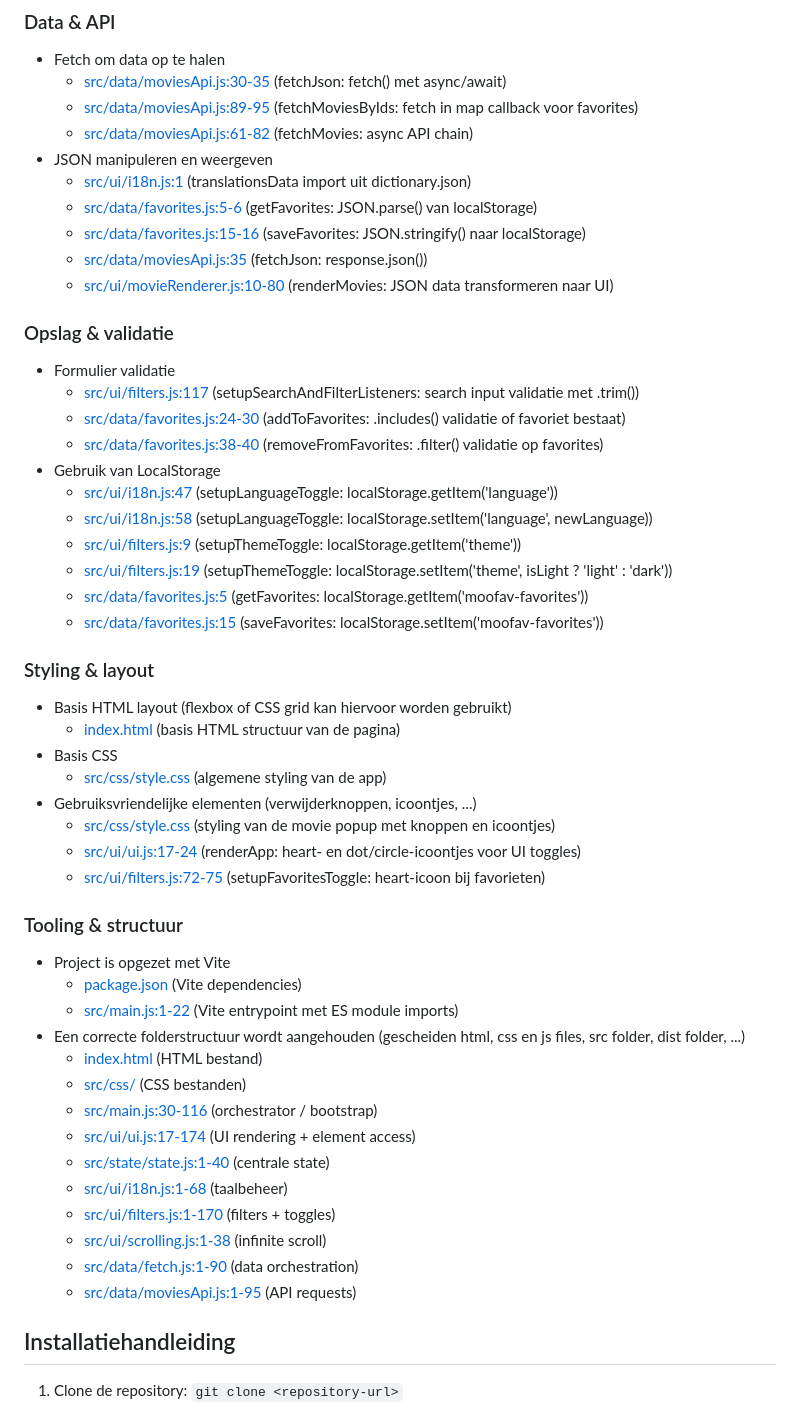
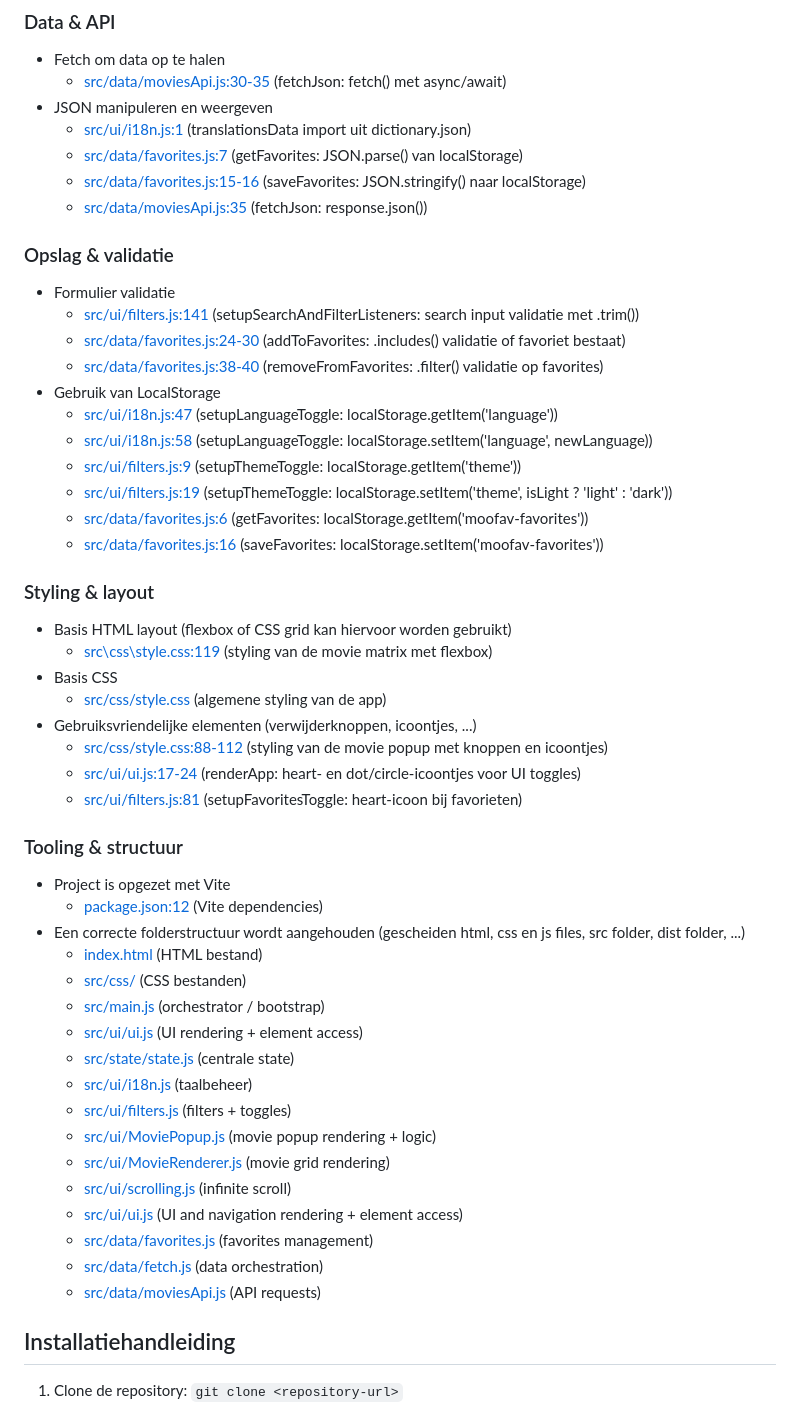
Before and after one commit to jgeeliss/moofav, a Markdown page: README.md, the part around the change. Rendered like a GitHub page.

Commit message:
more code ref updates + folder structure

```diff
--- a/README.md
+++ b/README.md
@@ -90,18 +90,15 @@ Jullie project moet **ALLE** onderstaande JavaScript-concepten demonstreren. Per
 ### Data & API
 - Fetch om data op te halen
     - [src/data/moviesApi.js:30-35](src/data/moviesApi.js#L30-L35) (fetchJson: fetch() met async/await)
-    - [src/data/moviesApi.js:89-95](src/data/moviesApi.js#L89-L95) (fetchMoviesByIds: fetch in map callback voor favorites)
-    - [src/data/moviesApi.js:61-82](src/data/moviesApi.js#L61-L82) (fetchMovies: async API chain)
 - JSON manipuleren en weergeven
     - [src/ui/i18n.js:1](src/ui/i18n.js#L1) (translationsData import uit dictionary.json)
-    - [src/data/favorites.js:5-6](src/data/favorites.js#L5-L6) (getFavorites: JSON.parse() van localStorage)
+    - [src/data/favorites.js:7](src/data/favorites.js#L7) (getFavorites: JSON.parse() van localStorage)
     - [src/data/favorites.js:15-16](src/data/favorites.js#L15-L16) (saveFavorites: JSON.stringify() naar localStorage)
     - [src/data/moviesApi.js:35](src/data/moviesApi.js#L35) (fetchJson: response.json())
-    - [src/ui/movieRenderer.js:10-80](src/ui/movieRenderer.js#L10-L80) (renderMovies: JSON data transformeren naar UI)
 
 ### Opslag & validatie
 - Formulier validatie
-    - [src/ui/filters.js:117](src/ui/filters.js#L117) (setupSearchAndFilterListeners: search input validatie met .trim())
+    - [src/ui/filters.js:141](src/ui/filters.js#L141) (setupSearchAndFilterListeners: search input validatie met .trim())
     - [src/data/favorites.js:24-30](src/data/favorites.js#L24-L30) (addToFavorites: .includes() validatie of favoriet bestaat)
     - [src/data/favorites.js:38-40](src/data/favorites.js#L38-L40) (removeFromFavorites: .filter() validatie op favorites)
 - Gebruik van LocalStorage
@@ -109,34 +106,37 @@ Jullie project moet **ALLE** onderstaande JavaScript-concepten demonstreren. Per
     - [src/ui/i18n.js:58](src/ui/i18n.js#L58) (setupLanguageToggle: localStorage.setItem('language', newLanguage))
     - [src/ui/filters.js:9](src/ui/filters.js#L9) (setupThemeToggle: localStorage.getItem('theme'))
     - [src/ui/filters.js:19](src/ui/filters.js#L19) (setupThemeToggle: localStorage.setItem('theme', isLight ? 'light' : 'dark'))
-    - [src/data/favorites.js:5](src/data/favorites.js#L5) (getFavorites: localStorage.getItem('moofav-favorites'))
-    - [src/data/favorites.js:15](src/data/favorites.js#L15) (saveFavorites: localStorage.setItem('moofav-favorites'))
+    - [src/data/favorites.js:6](src/data/favorites.js#L6) (getFavorites: localStorage.getItem('moofav-favorites'))
+    - [src/data/favorites.js:16](src/data/favorites.js#L16) (saveFavorites: localStorage.setItem('moofav-favorites'))
 
 ### Styling & layout
 - Basis HTML layout (flexbox of CSS grid kan hiervoor worden gebruikt)
-    - [index.html](index.html) (basis HTML structuur van de pagina)
+    - [src\css\style.css:119](src/css/style.css#L119) (styling van de movie matrix met flexbox)
 - Basis CSS
     - [src/css/style.css](src/css/style.css) (algemene styling van de app)
 - Gebruiksvriendelijke elementen (verwijderknoppen, icoontjes, ...)
-    - [src/css/style.css](src/css/style.css) (styling van de movie popup met knoppen en icoontjes)
+    - [src/css/style.css:88-112](src/css/style.css#L88-L112) (styling van de movie popup met knoppen en icoontjes)
     - [src/ui/ui.js:17-24](src/ui/ui.js#L17-L24) (renderApp: heart- en dot/circle-icoontjes voor UI toggles)
-    - [src/ui/filters.js:72-75](src/ui/filters.js#L72-L75) (setupFavoritesToggle: heart-icoon bij favorieten)
+    - [src/ui/filters.js:81](src/ui/filters.js#L81) (setupFavoritesToggle: heart-icoon bij favorieten)
 
 ### Tooling & structuur
 - Project is opgezet met Vite
-    - [package.json](package.json) (Vite dependencies)
-    - [src/main.js:1-22](src/main.js#L1-L22) (Vite entrypoint met ES module imports)
+    - [package.json:12](package.json#L12) (Vite dependencies)
 - Een correcte folderstructuur wordt aangehouden (gescheiden html, css en js files, src folder, dist folder, ...)
     - [index.html](index.html) (HTML bestand)
     - [src/css/](src/css) (CSS bestanden)
-    - [src/main.js:30-116](src/main.js#L30-L116) (orchestrator / bootstrap)
-    - [src/ui/ui.js:17-174](src/ui/ui.js#L17-L174) (UI rendering + element access)
-    - [src/state/state.js:1-40](src/state/state.js#L1-L40) (centrale state)
-    - [src/ui/i18n.js:1-68](src/ui/i18n.js#L1-L68) (taalbeheer)
-    - [src/ui/filters.js:1-170](src/ui/filters.js#L1-L170) (filters + toggles)
-    - [src/ui/scrolling.js:1-38](src/ui/scrolling.js#L1-L38) (infinite scroll)
-    - [src/data/fetch.js:1-90](src/data/fetch.js#L1-L90) (data orchestration)
-    - [src/data/moviesApi.js:1-95](src/data/moviesApi.js#L1-L95) (API requests)
+    - [src/main.js](src/main.js) (orchestrator / bootstrap)
+    - [src/ui/ui.js](src/ui/ui.js) (UI rendering + element access)
+    - [src/state/state.js](src/state/state.js) (centrale state)
+    - [src/ui/i18n.js](src/ui/i18n.js) (taalbeheer)
+    - [src/ui/filters.js](src/ui/filters.js) (filters + toggles)
+    - [src/ui/MoviePopup.js](src/ui/MoviePopup.js) (movie popup rendering + logic)
+    - [src/ui/MovieRenderer.js](src/ui/MovieRenderer.js) (movie grid rendering)
+    - [src/ui/scrolling.js](src/ui/scrolling.js) (infinite scroll)
+    - [src/ui/ui.js](src/ui/ui.js) (UI and navigation rendering + element access)
+    - [src/data/favorites.js](src/data/favorites.js) (favorites management)
+    - [src/data/fetch.js](src/data/fetch.js) (data orchestration)
+    - [src/data/moviesApi.js](src/data/moviesApi.js) (API requests)
 
 
 ## Installatiehandleiding
```
